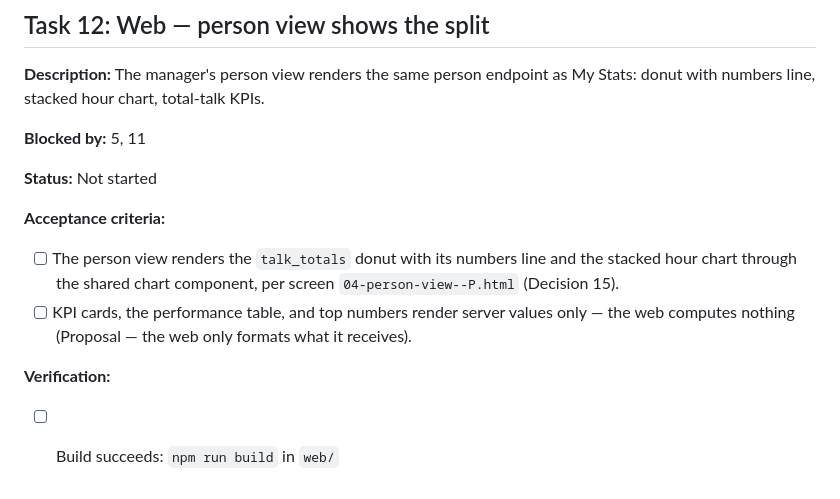
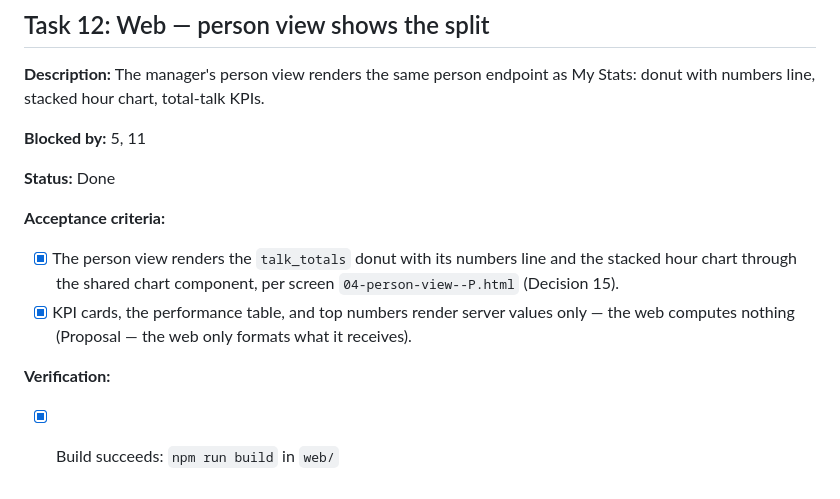
Before and after one commit to Akhilesh-pandey1/Sales-Call-Tracker, a Markdown page: agent-doc/tasks.md, the part around the change. GitHub-like rendering.

Commit message:
Marked Task 12 done in the task plan
Co-Authored-By: Claude Code <noreply@anthropic.com>

```diff
--- a/agent-doc/tasks.md
+++ b/agent-doc/tasks.md
@@ -189,11 +189,11 @@
 
 **Blocked by:** 5, 11
 
-**Status:** Not started
+**Status:** Done
 
 **Acceptance criteria:**
-- [ ] The person view renders the `talk_totals` donut with its numbers line and the stacked hour chart through the shared chart component, per screen `04-person-view--P.html` (Decision 15).
-- [ ] KPI cards, the performance table, and top numbers render server values only — the web computes nothing (Proposal — the web only formats what it receives).
+- [x] The person view renders the `talk_totals` donut with its numbers line and the stacked hour chart through the shared chart component, per screen `04-person-view--P.html` (Decision 15).
+- [x] KPI cards, the performance table, and top numbers render server values only — the web computes nothing (Proposal — the web only formats what it receives).
 
 **Verification:**
-- [ ] Build succeeds: `npm run build` in `web/`
+- [x] Build succeeds: `npm run build` in `web/`
```
